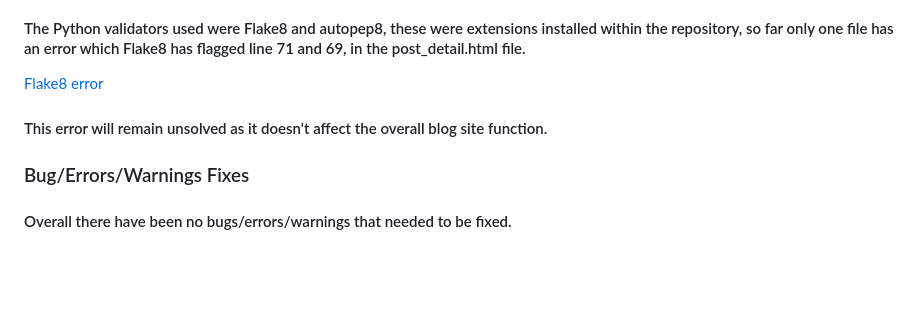
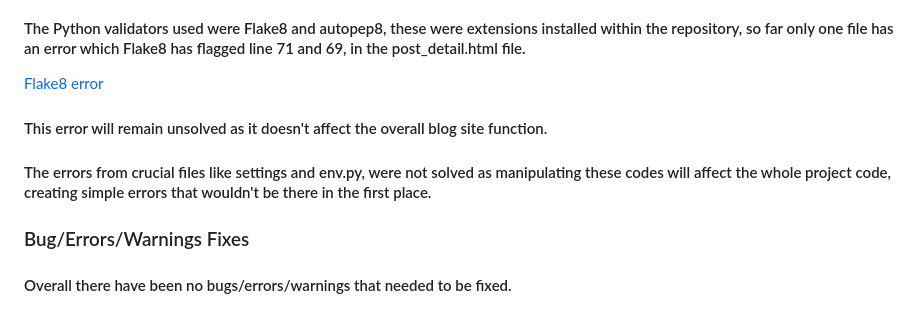
Before and after one commit to Indk0/FinMeBlog, a Markdown page: README.md, the part around the change. GitHub-like rendering; blank space fills up the shorter version.

Commit message:
Add content to the readme file, validator section

```diff
--- a/README.md
+++ b/README.md
@@ -174,6 +174,8 @@
 [Flake8 error](./readmemedia/screenshots/Flake8errorflag.png)
 #### This error will remain unsolved as it doesn't affect the overall blog site function.
 
+#### The errors from crucial files like settings and env.py, were not solved as manipulating these codes will affect the whole project code, creating simple errors that wouldn't be there in the first place.
+
 ### Bug/Errors/Warnings Fixes
 #### Overall there have been no bugs/errors/warnings that needed to be fixed.
 
```
